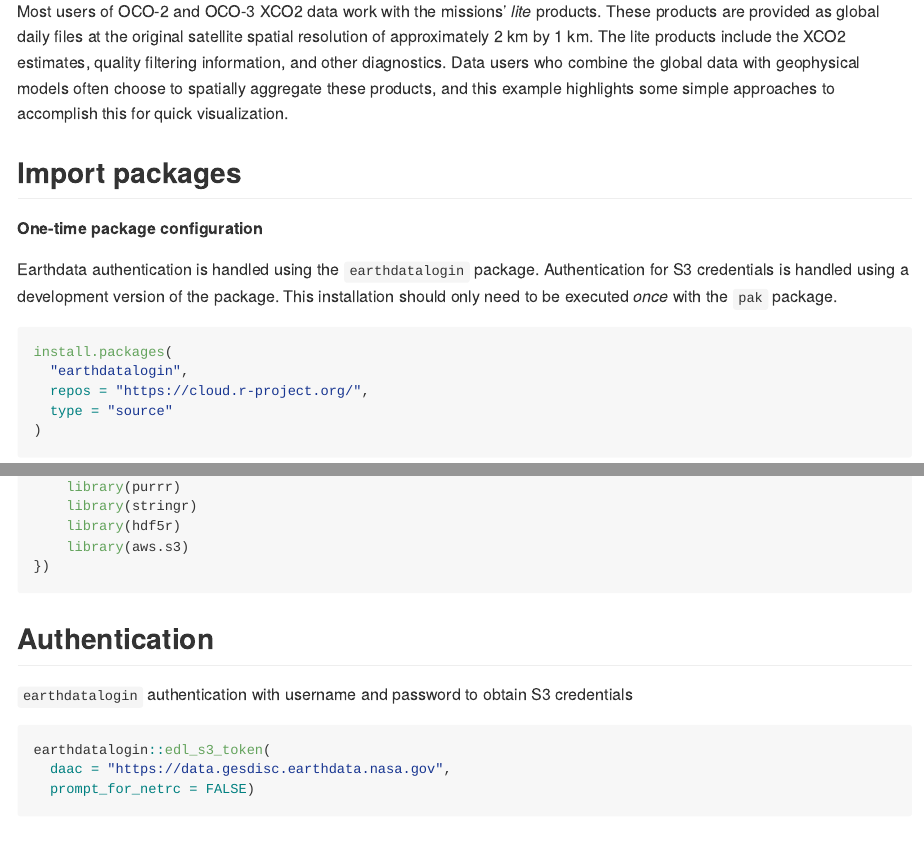
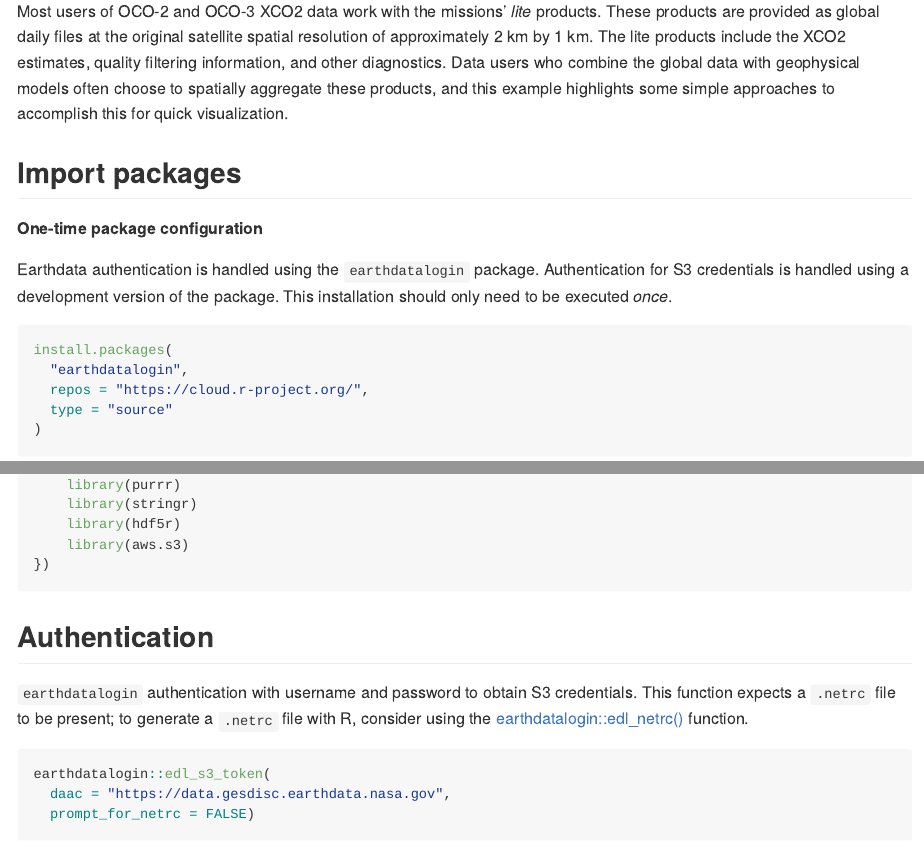
Before and after one commit to nasa/gesdisc-tutorials, an R Markdown document (cloud-tutorials/notebooks/How_to_Directly_Access_OCO-2_Data_from_an_S3_Bucket_with_R.Rmd): the page in a window 1100 px wide, from 660 px down, and a second part further down, joined at a grey line. Rendered offline with R 4.5, knitr and Pandoc, with nearby package versions; some code elsewhere in the file could not run offline; long lines of code are wrapped.

Commit message:
Reference edl_netrc() if users dont have a netrc generated

````diff
--- a/cloud-tutorials/notebooks/How_to_Directly_Access_OCO-2_Data_from_an_S3_Bucket_with_R.Rmd
+++ b/cloud-tutorials/notebooks/How_to_Directly_Access_OCO-2_Data_from_an_S3_Bucket_with_R.Rmd
@@ -28,7 +28,7 @@ Most users of OCO-2 and OCO-3 XCO2 data work with the missions' *lite* products.
 
 **One-time package configuration**
 
-Earthdata authentication is handled using the `earthdatalogin` package. Authentication for S3 credentials is handled using a development version of the package. This installation should only need to be executed *once* with the `pak` package.
+Earthdata authentication is handled using the `earthdatalogin` package. Authentication for S3 credentials is handled using a development version of the package. This installation should only need to be executed *once*.
 
 ```{r edlinstall, echo=TRUE, results='hide', eval=FALSE}
 install.packages(
@@ -58,7 +58,7 @@ suppressPackageStartupMessages({
 
 ## Authentication
 
-`earthdatalogin` authentication with username and password to obtain S3 credentials
+`earthdatalogin` authentication with username and password to obtain S3 credentials. This function expects a `.netrc` file to be present; to generate a `.netrc` file with R, consider using the [earthdatalogin::edl_netrc()](https://boettiger-lab.github.io/earthdatalogin/reference/edl_netrc.html) function.
 
 ```{r s3_token, include=TRUE}
 earthdatalogin::edl_s3_token(
````
